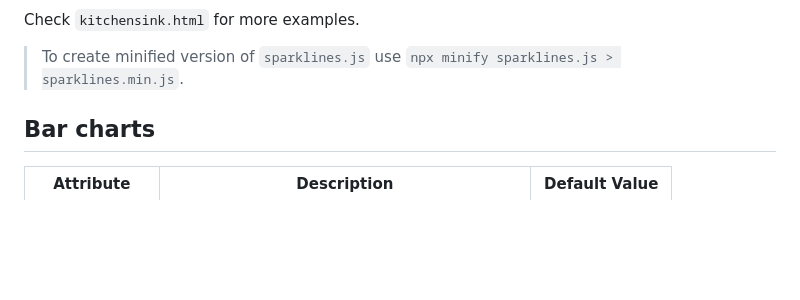
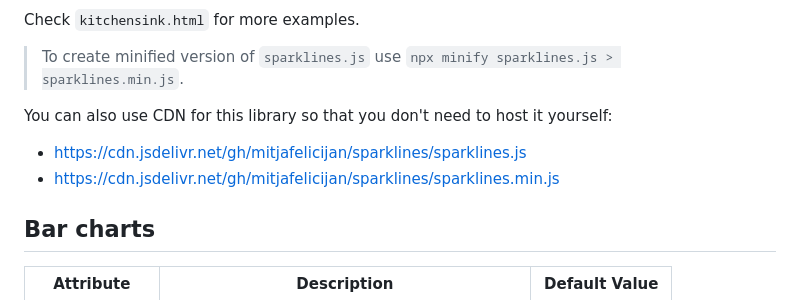
Before and after one commit to mitjafelicijan/sparklines, a Markdown page: README.md, the part around the change. GitHub-like rendering; blank space fills up the shorter version.

Commit message:
Added CDN links to the library

```diff
--- a/README.md
+++ b/README.md
@@ -26,6 +26,12 @@ Check kitchensink demo on https://mitjafelicijan.github.io/sparklines/.
 Check `kitchensink.html` for more examples.
 
 > To create minified version of `sparklines.js` use `npx minify sparklines.js > sparklines.min.js`.
+
+You can also use CDN for this library so that you don't need to host it
+yourself:
+
+- https://cdn.jsdelivr.net/gh/mitjafelicijan/sparklines/sparklines.js
+- https://cdn.jsdelivr.net/gh/mitjafelicijan/sparklines/sparklines.min.js
 
 ## Bar charts
 
```
